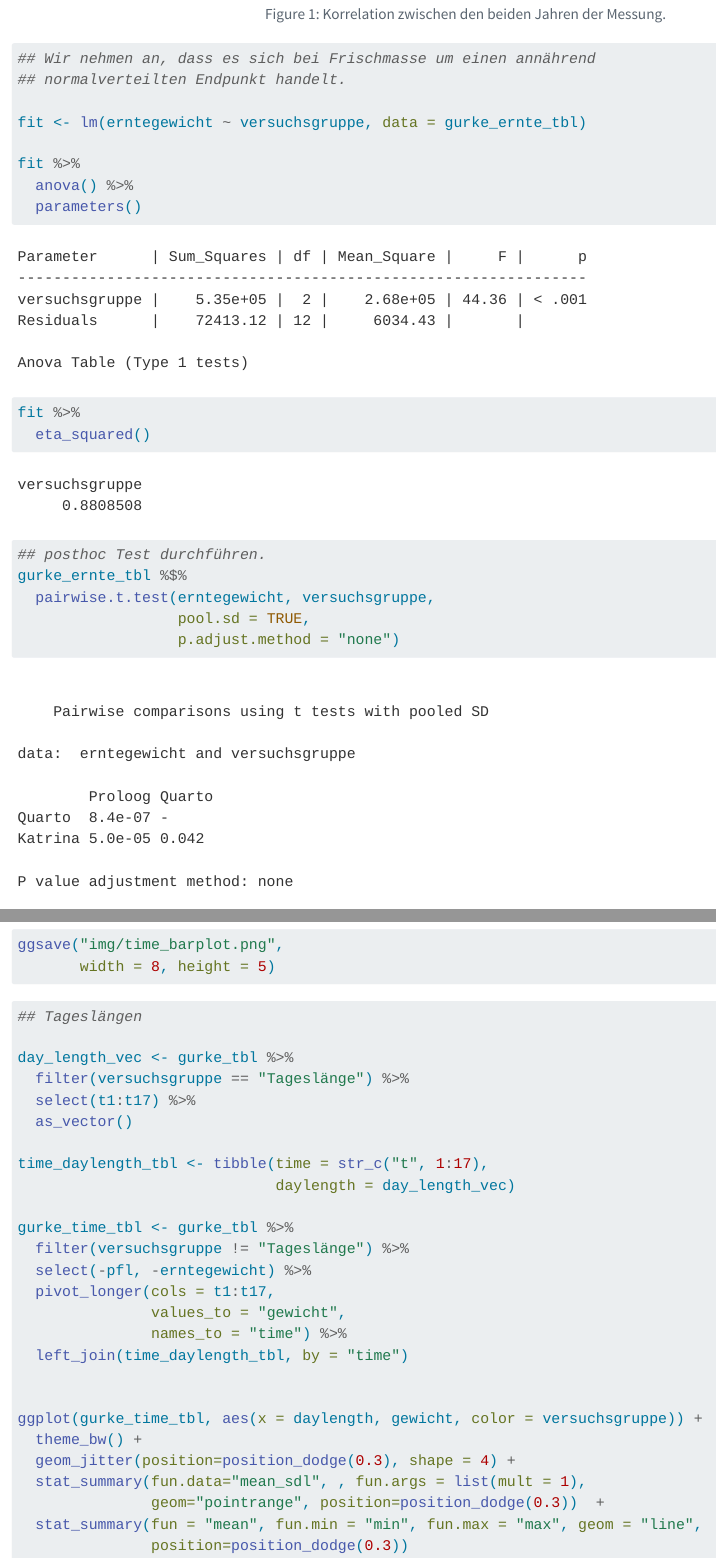
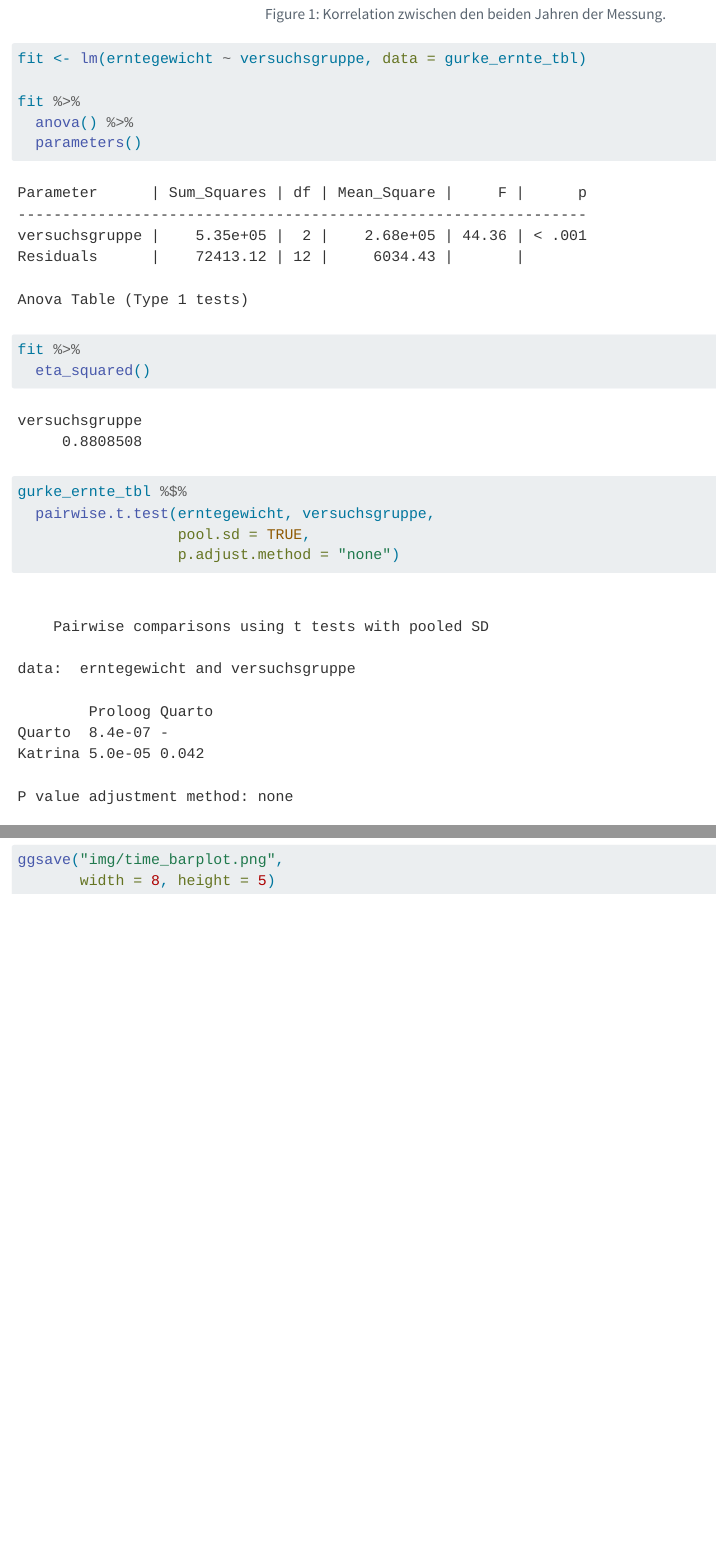
Before and after one commit to jkruppa/application, a Quarto document (example-analysis-14.qmd): the page in a window 1100 px wide, from 1460 px down, and a second part further down, joined at a grey line. Rendered offline with R 4.5, knitr and Pandoc in place of Quarto, with nearby package versions; some code elsewhere in the file could not run offline; column names are cleaned by a stand-in for the janitor package.

Commit message:
added text

````diff
--- a/example-analysis-14.qmd
+++ b/example-analysis-14.qmd
@@ -65,8 +70,8 @@ ggplot(gurke_ernte_tbl, aes(versuchsgruppe, erntegewicht)) +
 
 
 ```{r}
-## Wir nehmen an, dass es sich bei Frischmasse um einen annährend
-## normalverteilten Endpunkt handelt.
+#| message: false
+#| warning: false
 
 fit <- lm(erntegewicht ~ versuchsgruppe, data = gurke_ernte_tbl)
 
@@ -80,7 +85,8 @@ fit %>%
 
 
 ```{r}
-## posthoc Test durchführen.
+#| message: false
+#| warning: false
 gurke_ernte_tbl %$%
   pairwise.t.test(erntegewicht, versuchsgruppe,
                   pool.sd = TRUE,
@@ -316,35 +337,3 @@ p1 + p2 +
 ggsave("img/time_barplot.png",
        width = 8, height = 5)
 ```
-
-
-```{r}
-#| eval: false
-## Tageslängen
-
-day_length_vec <- gurke_tbl %>%
-  filter(versuchsgruppe == "Tageslänge") %>%
-  select(t1:t17) %>%
-  as_vector()
-
-time_daylength_tbl <- tibble(time = str_c("t", 1:17),
-                             daylength = day_length_vec)
-
-gurke_time_tbl <- gurke_tbl %>%
-  filter(versuchsgruppe != "Tageslänge") %>%
-  select(-pfl, -erntegewicht) %>%
-  pivot_longer(cols = t1:t17,
-               values_to = "gewicht",
-               names_to = "time") %>%
-  left_join(time_daylength_tbl, by = "time")
-
-
-ggplot(gurke_time_tbl, aes(x = daylength, gewicht, color = versuchsgruppe)) +
-  theme_bw() +
-  geom_jitter(position=position_dodge(0.3), shape = 4) +
-  stat_summary(fun.data="mean_sdl", , fun.args = list(mult = 1),
-               geom="pointrange", position=position_dodge(0.3))  +
-  stat_summary(fun = "mean", fun.min = "min", fun.max = "max", geom = "line",
-               position=position_dodge(0.3))
-
-```
````
Also changed, not shown: docs/search.json, example-analysis-14.qmd (30 more changed lines), 1 other file.
